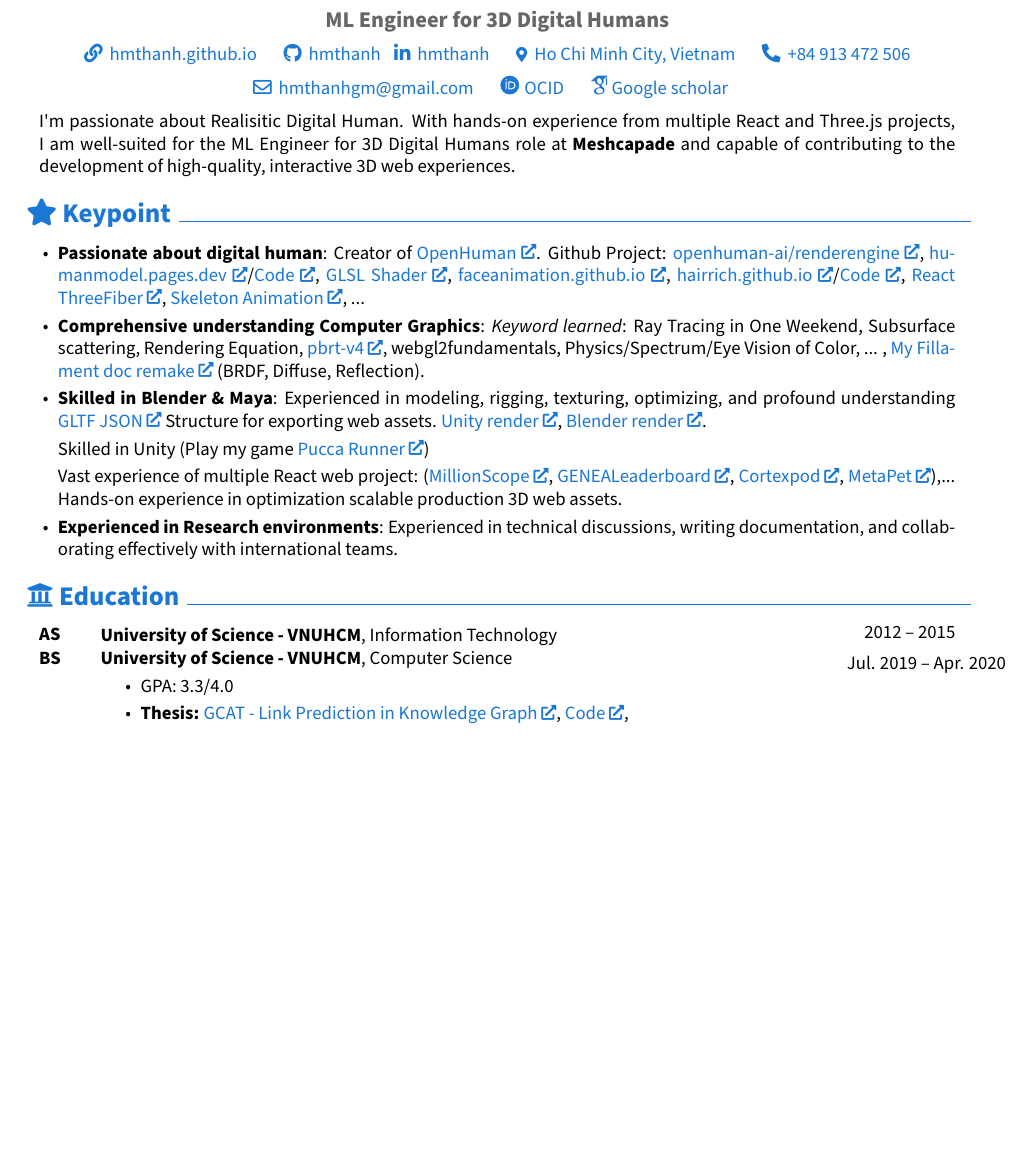
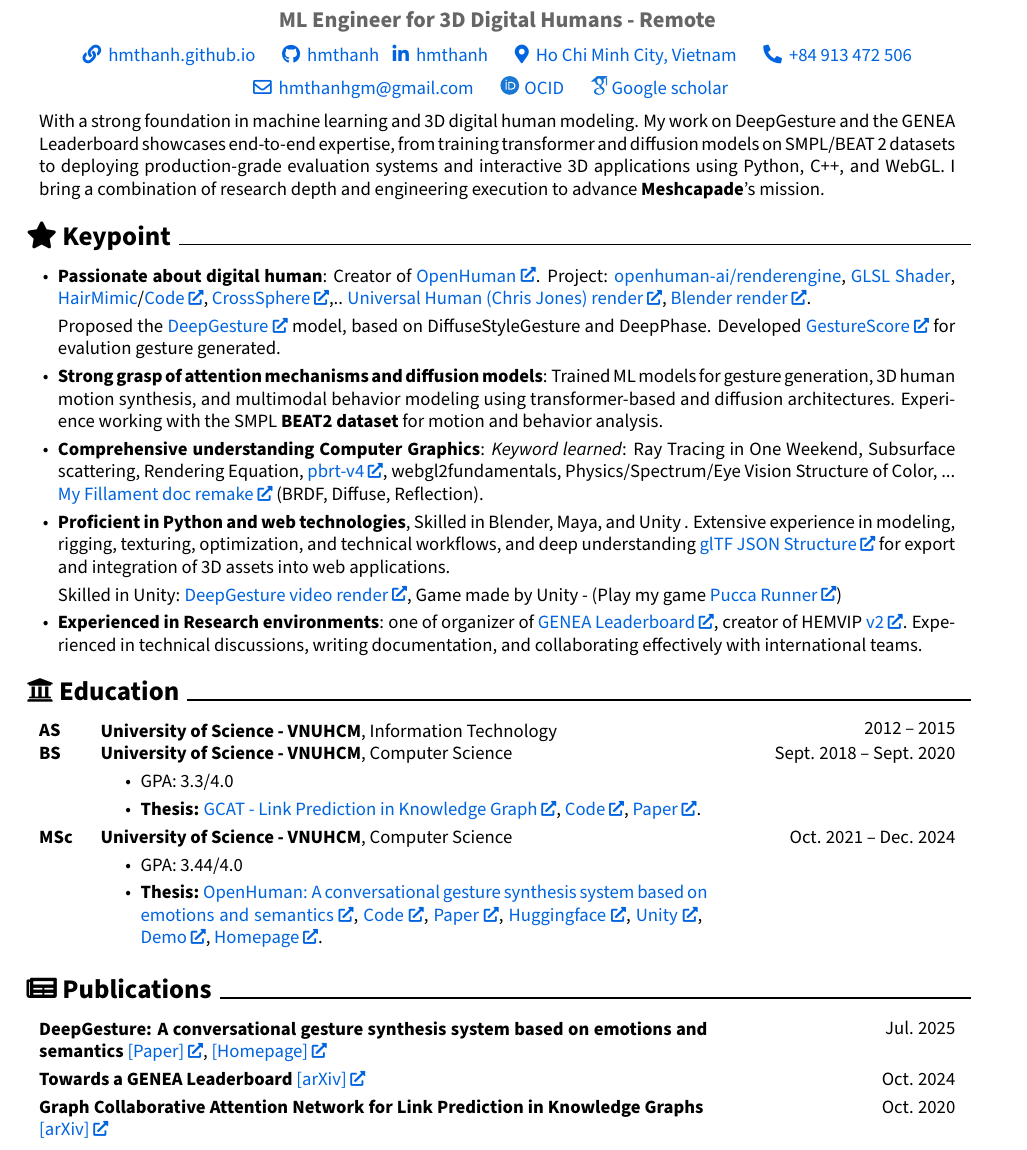
Before and after one commit to hmthanh/CV, a LaTeX document (main.tex, which reads sections/education.tex, sections/header.tex, sections/intro.tex): part of page 1 of 3 before the commit and part of page 1 of 2 after it, cut so that both start at the same text, the shorter picture padded with empty space. The pictures show the PDF file main.pdf that the author committed with the source.

Commit message:
update all

```diff
--- a/sections/education.tex
+++ b/sections/education.tex
@@ -16,7 +16,7 @@
 	\textbf{University of Science - VNUHCM}, Computer Science
 	\begin{highlights}
 		\item GPA: 3.3/4.0
-		\item \textbf{Thesis:} \href{https://hmthanh.github.io/file/Link_Prediction_In_Knowledge_Graph.pdf}{GCAT - Link Prediction in Knowledge Graph}, \href{https://github.com/hmthanh/GCAT}{Code},  \href{https://hmthanh.github.io/file/Graph%20Collaborative%20Attention%20Network%20for%20Link%20Prediction%20in%20Knowledge%20Graphs.pdf}{Paper}.
+		\item \textbf{Thesis:} \href{https://hmthanh.github.io/file/GCAT_ReportEN.pdf}{GCAT - Link Prediction in Knowledge Graph}, \href{https://github.com/hmthanh/GCAT}{Code},  \href{https://hmthanh.github.io/file/GCAT_Paper.pdf}{Paper}.
 
 	\end{highlights}
 \end{threecolentry}
@@ -27,9 +27,9 @@
 	\textbf{University of Science - VNUHCM}, Computer Science
 	\begin{highlights}
 		\item GPA: 3.44/4.0
-		\item \textbf{Thesis:} \href{https://hmthanh.github.io/file/OpenHuman-A_conversational_gesture_synthesis_system_based_on_emotions_and_semantics.pdf}{OpenHuman: A conversational gesture synthesis system based on emotions and semantics},
+		\item \textbf{Thesis:} \href{https://hmthanh.github.io/file/DeepGesture_ReportEN.pdf}{OpenHuman: A conversational gesture synthesis system based on emotions and semantics},
 		\href{https://github.com/hmthanh/OHGesture}{Code},
-		\href{https://hmthanh.github.io/file/DeepGesture\%20-\%20A\%20conversational\%20gesture\%20synthesis\%20system\%20based\%20on\%20emotions\%20and\%20semantics.pdf}{\textnormal{Paper}},
-		 \href{https://huggingface.co/openhuman/openhuman}{Huggingface}, \href{https://github.com/DeepGesture/deepgesture-unity}{Unity}, \href{https://youtu.be/yLwXdm7UgPE}{Demo}.
+		\href{https://hmthanh.github.io/file/DeepGesture_Paper.pdf}{\textnormal{Paper}},
+		 \href{https://huggingface.co/openhuman/openhuman}{Huggingface}, \href{https://github.com/DeepGesture/deepgesture-unity}{Unity}, \href{https://youtu.be/yLwXdm7UgPE}{Demo}, \href{https://deepgesture.github.io}{Homepage}.
 	\end{highlights}
 \end{threecolentry}
--- a/sections/header.tex
+++ b/sections/header.tex
@@ -7,10 +7,10 @@
 
 	\begin{header}
 		\fontsize{28 pt}{28 pt}
-		\textbf{Hoàng Minh Thanh}
+		\textbf{Thanh Hoang-Minh}
 
 		\cvspace
-		{\large\textnormal{\textcolor[rgb]{0.4,0.4,0.4}{\textbf{ML Engineer for 3D Digital Humans}}}}
+		{\large\textnormal{\textcolor[rgb]{0.4,0.4,0.4}{\textbf{ML Engineer for 3D Digital Humans - Remote}}}}
 
 
 		\normalsize
--- a/sections/intro.tex
+++ b/sections/intro.tex
@@ -1,3 +1,5 @@
 \begin{onecolentry}
-    I\textquotesingle m passionate about Realisitic Digital Human. With hands-on experience from multiple React and Three.js projects, I am well-suited for the ML Engineer for 3D Digital Humans role at \textbf{Meshcapade} and capable of contributing to the development of high-quality, interactive 3D web experiences.
+With a strong foundation in machine learning and 3D digital human modeling. My work on DeepGesture and the GENEA Leaderboard showcases end-to-end expertise, from training transformer and diffusion models on SMPL/BEAT 2 datasets to deploying production-grade evaluation systems and interactive 3D applications using Python, C++, and WebGL. I bring a combination of research depth and engineering execution to advance \textbf{Meshcapade}’s mission.
+% and I am well-suite for the ML Engineer for 3D Digital Humans role at \textbf{Meshcapade}.
 \end{onecolentry}
+% of modeling realistic 3D human avatars through state-of-the-art machine learning for motion, animation, and multimodal input.
--- /dev/null
+++ b/sections/publications.tex
@@ -0,0 +1,33 @@
+\begin{samepage}
+
+\begin{twocolentry}{Jul. 2025}
+	\textbf{DeepGesture: A conversational gesture synthesis system based on
+		emotions and semantics} \href{https://hmthanh.github.io/file/DeepGesture_Paper.pdf}{[Paper]}, \href{https://deepgesture.github.io/}{[Homepage]}
+	%	\vspace{0.10 cm}
+
+	%		\mbox{Thanh Hoang-Minh}
+	\vspace{0.10 cm}
+\end{twocolentry}
+
+
+\begin{twocolentry}{Oct. 2024}
+	\textbf{Towards a GENEA Leaderboard} \href{https://arxiv.org/abs/2410.06327}{[arXiv]}
+	%                	an Extended, Living Benchmark for Evaluating and Advancing Conversational Motion Synthesis
+%	\vspace{0.10 cm}
+
+%	\mbox{Rajmund Nagy}, \mbox{Hendric Voss}, ..., \textbf{Thanh Hoang-Minh}, ..., \mbox{Gustav Eje Henter}
+	%                \mbox{Frodo Baggins}, \mbox{\textbf{\textit{John Doe}}}, \mbox{Samwise Gamgee}
+	\vspace{0.10 cm}
+
+%		\href{https://doi.org/10.48550/arXiv.2410.06327}{10.48550/arXiv.2410.06327}
+\end{twocolentry}
+
+
+\begin{twocolentry}{Oct. 2020}
+	\textbf{Graph Collaborative Attention Network for Link Prediction in Knowledge Graphs} \href{https://hmthanh.github.io/file/GCAT_Paper.pdf}{[arXiv]}
+	\vspace{0.10 cm}
+
+%	\mbox{Thanh Hoang-Minh}
+%	\vspace{0.10 cm}
+\end{twocolentry}
+\end{samepage}
--- a/sections/summary.tex
+++ b/sections/summary.tex
@@ -12,26 +12,44 @@
 		%            The boilerplate content was inspired by \href{https://github.com/dnl-blkv/mcdowell-cv}{Gayle McDowell}.
 		%        \end{onecolentry}
 
-
-
 %	\section{\faAddressCard\ Summary}
 
 	\begin{onecolentry}
 		\begin{highlightsforbulletentries}
 %			Proficient in Three.js, WebGL and Web Technologies
 
-			\item \textbf{Passionate about digital human}: Creator of \href{https://github.com/openhuman-ai}{OpenHuman}. Github Project: \href{https://github.com/openhuman-ai/renderengine}{openhuman-ai/renderengine}, \href{https://humanmodel.pages.dev}{humanmodel.pages.dev}/\href{https://github.com/openhuman-ai/humanmodel}{Code}, \href{https://github.com/openhuman-ai/renderengine/blob/main/test/vertex_full.glsl}{GLSL Shader}, \href{https://github.com/FaceAnimation/faceanimation.github.io/tree/main/src}{faceanimation.github.io}, \href{https://hairrich.github.io}{hairrich.github.io}/\href{https://github.com/hairrich/hairrich.github.io}{Code}, \href{https://hmthanh.github.io/CrossSphere}{React ThreeFiber}, \href{https://jumming.vercel.app/}{Skeleton Animation}, ...
+			\item \textbf{Passionate about digital human}: Creator of \href{https://github.com/openhuman-ai}{OpenHuman}.  Project: \hrefWithoutArrow{https://github.com/openhuman-ai/renderengine}{openhuman-ai/renderengine}, \hrefWithoutArrow{https://github.com/openhuman-ai/renderengine/blob/main/test/vertex\_full.glsl}{GLSL Shader}, \hrefWithoutArrow{https://hairmimic.github.io}{HairMimic}/\href{https://github.com/hairmimic/hairmimic.github.io}{Code}, \href{https://hmthanh.github.io/CrossSphere}{CrossSphere},..
+			\href{https://x.com/OpenHuman/status/1941355456020250865}{Universal Human (Chris Jones) render}, \href{https://www.instagram.com/p/DKMV3xwJcQm}{Blender render}.
 
-			\item \textbf{Comprehensive understanding Computer Graphics}: \textit{Keyword learned}: Ray Tracing in One Weekend, Subsurface scattering, Rendering Equation, \href{https://github.com/hmthanh/pbrt-v4}{pbrt-v4}, webgl2fundamentals, Physics/Spectrum/Eye Vision of Color, ... ,  \href{https://mattergen.github.io}{My Fillament doc remake} (BRDF, Diffuse, Reflection).
 
-			\item \textbf{Skilled in Blender \& Maya}: Experienced in modeling, rigging, texturing, optimizing, and profound understanding \href{https://github.com/hmthanh/glTF-Sample-Viewer}{GLTF JSON} Structure for exporting web assets. \href{https://www.youtube.com/@openhuman_ai}{Unity render}, \href{https://www.instagram.com/p/DKMV3xwJcQm}{Blender render}.
+			Proposed the \href{https://deepgesture.github.io}{DeepGesture} model, based on DiffuseStyleGesture and DeepPhase. Developed \href{https://github.com/GestureScore/GestureScore}{GestureScore} for evalution gesture generated.
 
-			Skilled in Unity (Play my game \href{https://hmthanh.github.io/pucca_runner/}{Pucca Runner})
+			\item \textbf{Strong grasp of attention mechanisms and diffusion models}: Trained ML models for gesture generation, 3D human motion synthesis, and multimodal behavior modeling using transformer-based and diffusion architectures. Experience working with the SMPL \textbf{BEAT2 dataset} for motion and behavior analysis.
 
-			Vast experience of multiple React web project: (\href{https://millionscope.com}{MillionScope}, \href{https://github.com/genealeaderboard/genealeaderboard.github.io}{GENEALeaderboard}, \href{https://cortexpod.com}{Cortexpod}, \href{https://metapet.vercel.app}{MetaPet}),...
-			Hands-on experience in optimization scalable production 3D web assets.
+%			Proposed the \href{https://deepgesture.github.io}{DeepGesture} model based on DiffuseStyleGesture and DeepPhase for expressive
 
-			\item \textbf{Experienced in Research environments}: Experienced in technical discussions, writing documentation, and collaborating effectively with international teams.
+%			 model based on DiffuseStyleGesture and DeepPhase for expressive gesture generation. Developed \href{https://github.com/GestureScore/GestureScore}{GestureScore}
+
+%			, \href{https://jumming.vercel.app/}{Skeleton Animation}, ...  \href{https://github.com/FaceAnimation/faceanimation.github.io/tree/main/src}{faceanimation.github.io},
+
+			\item \textbf{Comprehensive understanding Computer Graphics}: \textit{Keyword learned}: Ray Tracing in One Weekend, Subsurface scattering, Rendering Equation, \href{https://github.com/hmthanh/pbrt-v4}{pbrt-v4}, webgl2fundamentals, Physics/Spectrum/Eye Vision Structure of Color, ... \href{https://mattergen.github.io}{My Fillament doc remake} (BRDF, Diffuse, Reflection).
+
+
+
+			\item \textbf{Proficient in Python and web technologies}, Skilled in Blender, Maya, and Unity . Extensive experience in modeling, rigging, texturing, optimization, and technical workflows, and deep understanding \href{https://github.com/hmthanh/glTF-Sample-Viewer}{glTF JSON Structure} for export and integration of 3D assets into web applications.
+
+			Skilled in Unity: \href{https://www.youtube.com/watch?v=B6nv1kQmi-Q}{DeepGesture video render}, Game made by Unity - (Play my game \href{https://puccarunner.github.io}{Pucca Runner})
+
+%			Vast experience of multiple React web project: (\href{https://millionscope.com}{MillionScope}, \href{https://github.com/genealeaderboard/genealeaderboard.github.io}{GENEALeaderboard}, \href{https://cortexpod.com}{Cortexpod}, \href{https://metapet.vercel.app}{MetaPet}),...
+%			Hands-on experience in optimization scalable production 3D web assets.
+
+
+			\item \textbf{Experienced in Research environments}: one of organizer of
+			 \href{https://bit.ly/GENEALeaderboard}{GENEA Leaderboard}, creator of HEMVIP \href{https://github.com/hemvip/hemvip.github.io}{v2}.  Experienced in technical discussions, writing documentation, and collaborating effectively with international teams.
+
+
+
+%		\href{https://genea-workshop.github.io/leaderboard/organisers/\#%3A%7E%3Atext=Thanh\%20Hoang\%2DMinh,of\%20Science,\%20Vietnam}{GENEA Leaderboard}
 
 		\end{highlightsforbulletentries}
 	\end{onecolentry}
```
Also changed, not shown: main.tex (+18 -24 lines), sections/certifications.tex (+6 -6 lines), sections/experience.tex (+11 -7 lines), sections/projects.tex (+36 -28 lines), Thanh Hoang-Minh - ML Engineer for 3D Digital Humans - Remote.pdf (added), main.pdf, sections/header.tex (2 more changed lines).
